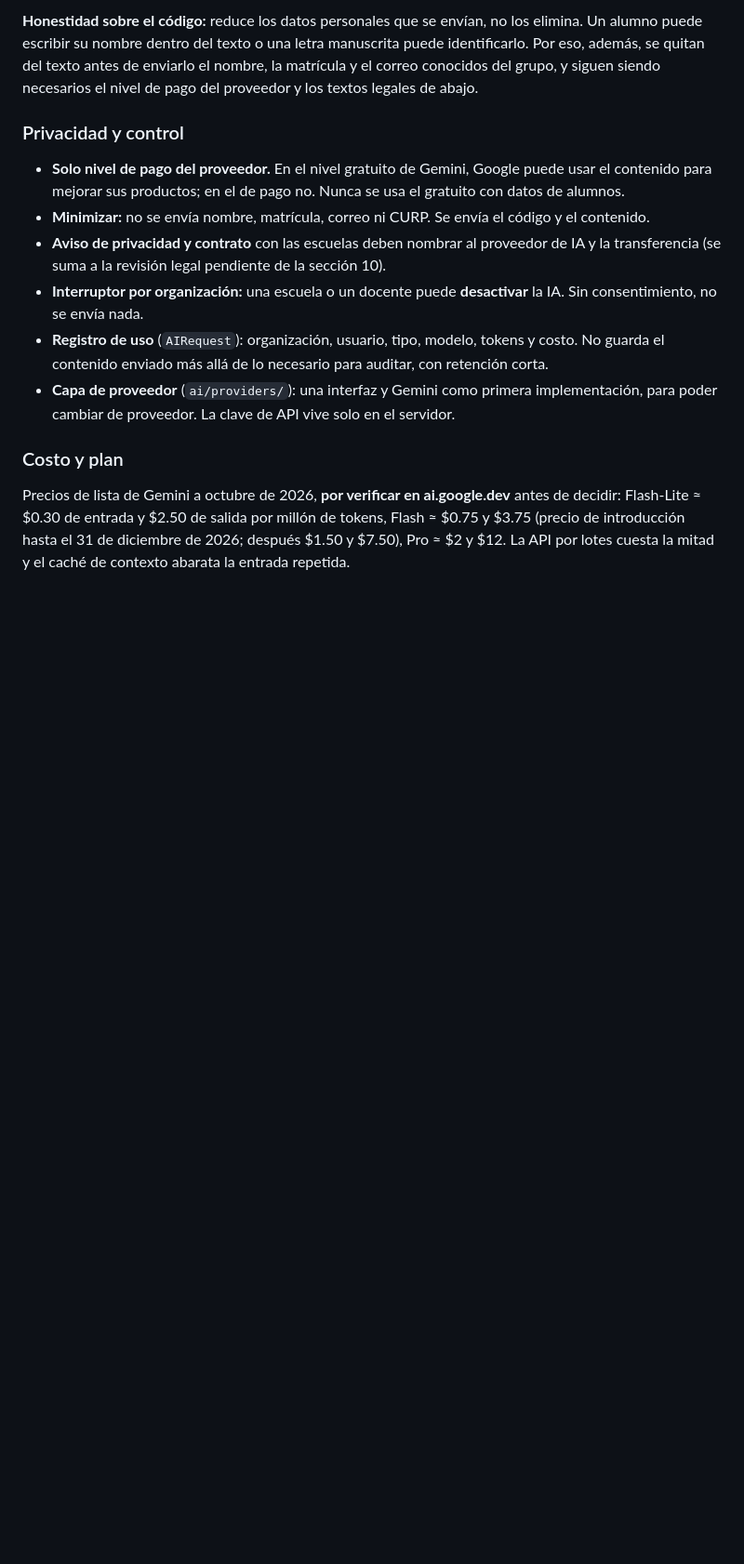
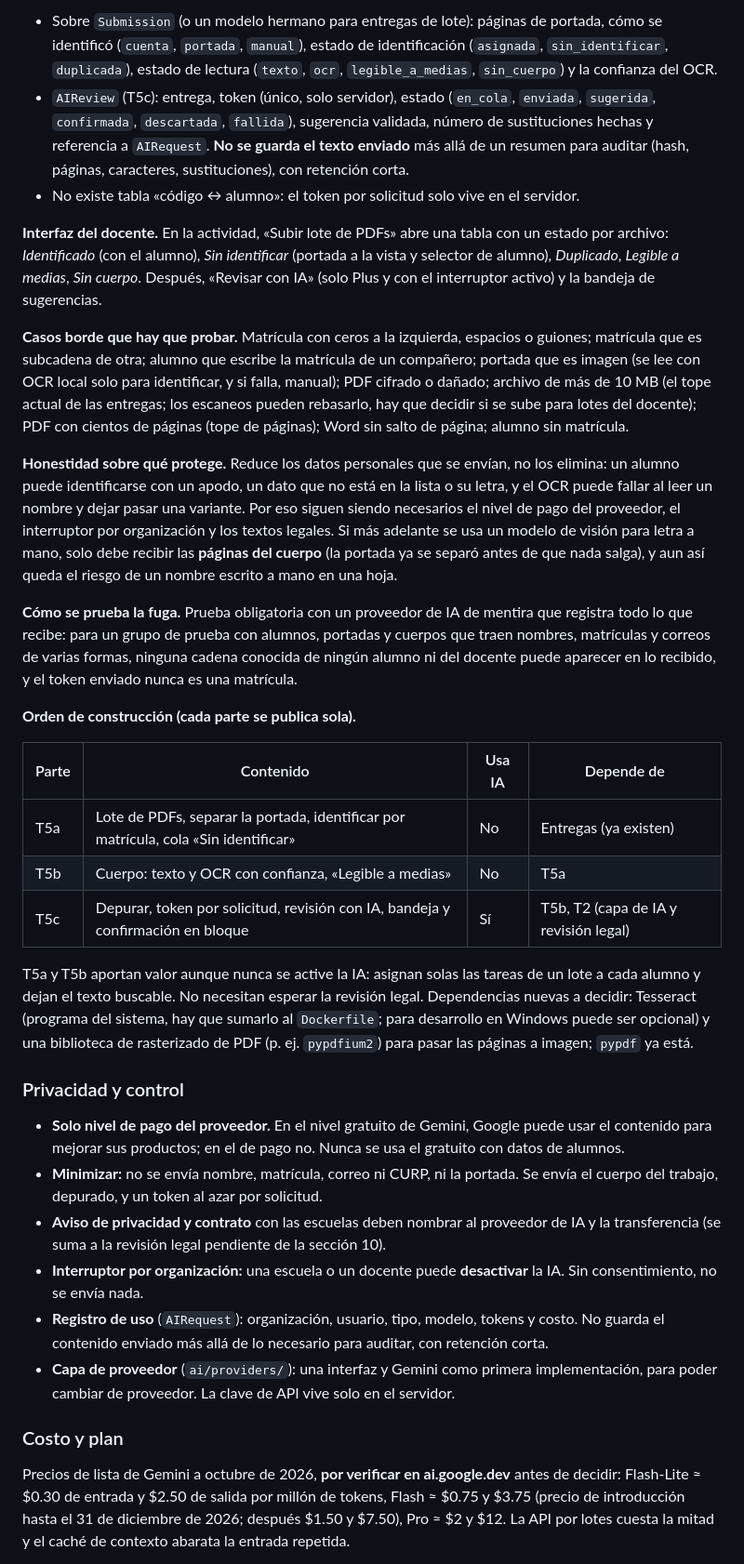
Before and after one commit to joeescarcega8879/Academic-Notes, a Markdown page: New_Phases.md, the part around one of its changes. Shown at 93% size. Rendered like a GitHub page; blank space fills up the shorter version.

```diff
--- a/New_Phases.md
+++ b/New_Phases.md
@@ -517,10 +522,30 @@ Nada generado por IA llega a un alumno sin **dos acciones del docente**: aprobar
 
-**Honestidad sobre el código:** reduce los datos personales que se envían, no los elimina. Un alumno puede escribir su nombre dentro del texto o una letra manuscrita puede identificarlo. Por eso, además, se quitan del texto antes de enviarlo el nombre, la matrícula y el correo conocidos del grupo, y siguen siendo necesarios el nivel de pago del proveedor y los textos legales de abajo.
+- Sobre `Submission` (o un modelo hermano para entregas de lote): páginas de portada, cómo se identificó (`cuenta`, `portada`, `manual`), estado de identificación (`asignada`, `sin_identificar`, `duplicada`), estado de lectura (`texto`, `ocr`, `legible_a_medias`, `sin_cuerpo`) y la confianza del OCR.
+- `AIReview` (T5c): entrega, token (único, solo servidor), estado (`en_cola`, `enviada`, `sugerida`, `confirmada`, `descartada`, `fallida`), sugerencia validada, número de sustituciones hechas y referencia a `AIRequest`. **No se guarda el texto enviado** más allá de un resumen para auditar (hash, páginas, caracteres, sustituciones), con retención corta.
+- No existe tabla «código ↔ alumno»: el token por solicitud solo vive en el servidor.
+
+**Interfaz del docente.** En la actividad, «Subir lote de PDFs» abre una tabla con un estado por archivo: *Identificado* (con el alumno), *Sin identificar* (portada a la vista y selector de alumno), *Duplicado*, *Legible a medias*, *Sin cuerpo*. Después, «Revisar con IA» (solo Plus y con el interruptor activo) y la bandeja de sugerencias.
+
+**Casos borde que hay que probar.** Matrícula con ceros a la izquierda, espacios o guiones; matrícula que es subcadena de otra; alumno que escribe la matrícula de un compañero; portada que es imagen (se lee con OCR local solo para identificar, y si falla, manual); PDF cifrado o dañado; archivo de más de 10 MB (el tope actual de las entregas; los escaneos pueden rebasarlo, hay que decidir si se sube para lotes del docente); PDF con cientos de páginas (tope de páginas); Word sin salto de página; alumno sin matrícula.
+
+**Honestidad sobre qué protege.** Reduce los datos personales que se envían, no los elimina: un alumno puede identificarse con un apodo, un dato que no está en la lista o su letra, y el OCR puede fallar al leer un nombre y dejar pasar una variante. Por eso siguen siendo necesarios el nivel de pago del proveedor, el interruptor por organización y los textos legales. Si más adelante se usa un modelo de visión para letra a mano, solo debe recibir las **páginas del cuerpo** (la portada ya se separó antes de que nada salga), y aun así queda el riesgo de un nombre escrito a mano en una hoja.
+
+**Cómo se prueba la fuga.** Prueba obligatoria con un proveedor de IA de mentira que registra todo lo que recibe: para un grupo de prueba con alumnos, portadas y cuerpos que traen nombres, matrículas y correos de varias formas, ninguna cadena conocida de ningún alumno ni del docente puede aparecer en lo recibido, y el token enviado nunca es una matrícula.
+
+**Orden de construcción (cada parte se publica sola).**
+
+| Parte | Contenido | Usa IA | Depende de |
+|---|---|---|---|
+| T5a | Lote de PDFs, separar la portada, identificar por matrícula, cola «Sin identificar» | No | Entregas (ya existen) |
+| T5b | Cuerpo: texto y OCR con confianza, «Legible a medias» | No | T5a |
+| T5c | Depurar, token por solicitud, revisión con IA, bandeja y confirmación en bloque | Sí | T5b, T2 (capa de IA y revisión legal) |
+
+T5a y T5b aportan valor aunque nunca se active la IA: asignan solas las tareas de un lote a cada alumno y dejan el texto buscable. No necesitan esperar la revisión legal. Dependencias nuevas a decidir: Tesseract (programa del sistema, hay que sumarlo al `Dockerfile`; para desarrollo en Windows puede ser opcional) y una biblioteca de rasterizado de PDF (p. ej. `pypdfium2`) para pasar las páginas a imagen; `pypdf` ya está.
 
 ### Privacidad y control
 
 - **Solo nivel de pago del proveedor.** En el nivel gratuito de Gemini, Google puede usar el contenido para mejorar sus productos; en el de pago no. Nunca se usa el gratuito con datos de alumnos.
-- **Minimizar:** no se envía nombre, matrícula, correo ni CURP. Se envía el código y el contenido.
+- **Minimizar:** no se envía nombre, matrícula, correo ni CURP, ni la portada. Se envía el cuerpo del trabajo, depurado, y un token al azar por solicitud.
 - **Aviso de privacidad y contrato** con las escuelas deben nombrar al proveedor de IA y la transferencia (se suma a la revisión legal pendiente de la sección 10).
 - **Interruptor por organización:** una escuela o un docente puede **desactivar** la IA. Sin consentimiento, no se envía nada.
 - **Registro de uso** (`AIRequest`): organización, usuario, tipo, modelo, tokens y costo. No guarda el contenido enviado más allá de lo necesario para auditar, con retención corta.
```
Also changed, not shown: other parts of New_Phases.md (+29 -15 lines).
